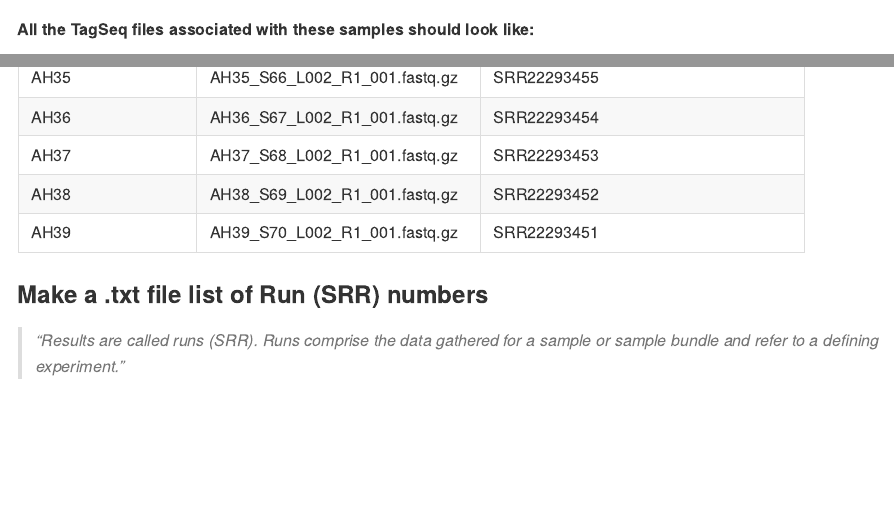
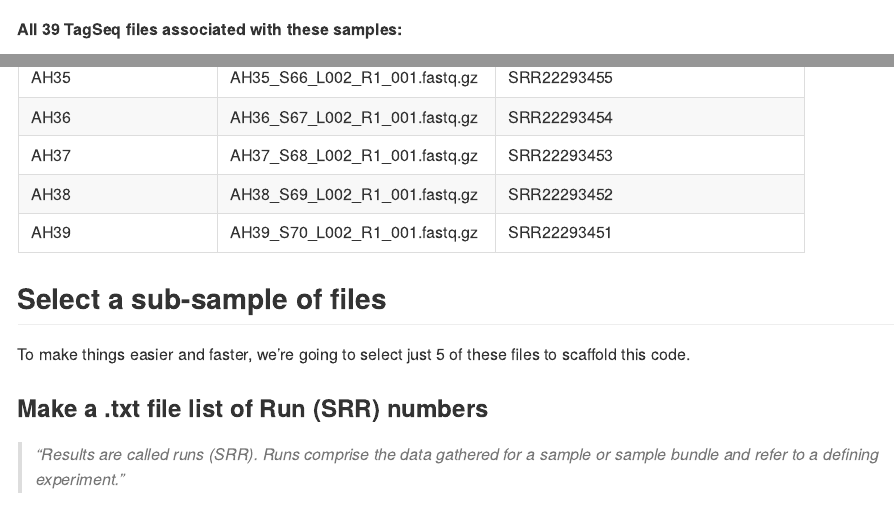
Before and after one commit to course-fish546-2023/sarahtanja-coralRNA, an R Markdown document (code/01-get-data.Rmd): the page in a window 1100 px wide, from 1140 px down, and a second part further down, joined at a grey line. Rendered offline with R 4.5, knitr and Pandoc, with nearby package versions.

Commit message:
commit from raven

```diff
--- a/code/01-get-data.Rmd
+++ b/code/01-get-data.Rmd
@@ -67,89 +67,53 @@ There are 39 samples (rows) with 8 metadata columns in this tibble dataset (AH1
 
 [![M. capitata development diagram by A. Huffmyer](https://user-images.githubusercontent.com/32178010/211181816-cf21abb7-7038-4f86-9aca-3ca326a958ce.png)](https://github.com/AHuffmyer/EarlyLifeHistory_Energetics)
 
-##### All the TagSeq files associated with these samples should look like:
+##### All 39 TagSeq files associated with these samples:
 
-+-------------------+-------------------------------+-----------------------------------+
 | **TagSeq seq ID** | **TagSeq File 1**             | **TagSeq biosample accession \#** |
-+===================+===============================+===================================+
+|------------------|-------------------------|----------------------------|
 | AH1               | AH1_S32_L002_R1_001.fastq.gz  | SRR22293483                       |
-+-------------------+-------------------------------+-----------------------------------+
 | AH2               | AH2_S33_L002_R1_001.fastq.gz  | SRR22293482                       |
-+-------------------+-------------------------------+-----------------------------------+
 | AH3               | AH3_S34_L002_R1_001.fastq.gz  | SRR22293471                       |
-+-------------------+-------------------------------+-----------------------------------+
 | AH4               | AH4_S35_L002_R1_001.fastq.gz  | SRR22293460                       |
-+-------------------+-------------------------------+-----------------------------------+
 | AH5               | AH5_S36_L002_R1_001.fastq.gz  | SRR22293450                       |
-+-------------------+-------------------------------+-----------------------------------+
 | AH6               | AH6_S37_L002_R1_001.fastq.gz  | SRR22293449                       |
-+-------------------+-------------------------------+-----------------------------------+
 | AH7               | AH7_S38_L002_R1_001.fastq.gz  | SRR22293448                       |
-+-------------------+-------------------------------+-----------------------------------+
 | AH8               | AH8_S39_L002_R1_001.fastq.gz  | SRR22293447                       |
-+-------------------+-------------------------------+-----------------------------------+
 | AH9               | AH9_S40_L002_R1_001.fastq.gz  | SRR22293446                       |
-+-------------------+-------------------------------+-----------------------------------+
 | AH10              | AH10_S41_L002_R1_001.fastq.gz | SRR22293445                       |
-+-------------------+-------------------------------+-----------------------------------+
 | AH11              | AH11_S42_L002_R1_001.fastq.gz | SRR22293481                       |
-+-------------------+-------------------------------+-----------------------------------+
 | AH12              | AH12_S43_L002_R1_001.fastq.gz | SRR22293480                       |
-+-------------------+-------------------------------+-----------------------------------+
 | AH13              | AH13_S44_L002_R1_001.fastq.gz | SRR22293479                       |
-+-------------------+-------------------------------+-----------------------------------+
 | AH14              | AH14_S45_L002_R1_001.fastq.gz | SRR22293478                       |
-+-------------------+-------------------------------+-----------------------------------+
 | AH15              | AH15_S46_L002_R1_001.fastq.gz | SRR22293477                       |
-+-------------------+-------------------------------+-----------------------------------+
 | AH16              | AH16_S47_L002_R1_001.fastq.gz | SRR22293476                       |
-+-------------------+-------------------------------+-----------------------------------+
 | AH17              | AH17_S48_L002_R1_001.fastq.gz | SRR22293475                       |
-+-------------------+-------------------------------+-----------------------------------+
 | AH18              | AH18_S49_L002_R1_001.fastq.gz | SRR22293474                       |
-+-------------------+-------------------------------+-----------------------------------+
 | AH19              | AH19_S50_L002_R1_001.fastq.gz | SRR22293473                       |
-+-------------------+-------------------------------+-----------------------------------+
 | AH20              | AH20_S51_L002_R1_001.fastq.gz | SRR22293472                       |
-+-------------------+-------------------------------+-----------------------------------+
 | AH21              | AH21_S52_L002_R1_001.fastq.gz | SRR22293470                       |
-+-------------------+-------------------------------+-----------------------------------+
 | AH22              | AH22_S53_L002_R1_001.fastq.gz | SRR22293469                       |
-+-------------------+-------------------------------+-----------------------------------+
 | AH23              | AH23_S54_L002_R1_001.fastq.gz | SRR22293468                       |
-+-------------------+-------------------------------+-----------------------------------+
 | AH24              | AH24_S55_L002_R1_001.fastq.gz | SRR22293467                       |
-+-------------------+-------------------------------+-----------------------------------+
 | AH25              | AH25_S56_L002_R1_001.fastq.gz | SRR22293466                       |
-+-------------------+-------------------------------+-----------------------------------+
 | AH26              | AH26_S57_L002_R1_001.fastq.gz | SRR22293465                       |
-+-------------------+-------------------------------+-----------------------------------+
 | AH27              | AH27_S58_L002_R1_001.fastq.gz | SRR22293464                       |
-+-------------------+-------------------------------+-----------------------------------+
 | AH28              | AH28_S59_L002_R1_001.fastq.gz | SRR22293463                       |
-+-------------------+-------------------------------+-----------------------------------+
 | AH29              | AH29_S60_L002_R1_001.fastq.gz | SRR22293462                       |
-+-------------------+-------------------------------+-----------------------------------+
 | AH30              | AH30_S61_L002_R1_001.fastq.gz | SRR22293461                       |
-+-------------------+-------------------------------+-----------------------------------+
 | AH31              | AH31_S62_L002_R1_001.fastq.gz | SRR22293459                       |
-+-------------------+-------------------------------+-----------------------------------+
 | AH32              | AH32_S63_L002_R1_001.fastq.gz | SRR22293458                       |
-+-------------------+-------------------------------+-----------------------------------+
 | AH33              | AH33_S64_L002_R1_001.fastq.gz | SRR22293457                       |
-+-------------------+-------------------------------+-----------------------------------+
 | AH34              | AH34_S65_L002_R1_001.fastq.gz | SRR22293456                       |
-+-------------------+-------------------------------+-----------------------------------+
 | AH35              | AH35_S66_L002_R1_001.fastq.gz | SRR22293455                       |
-+-------------------+-------------------------------+-----------------------------------+
 | AH36              | AH36_S67_L002_R1_001.fastq.gz | SRR22293454                       |
-+-------------------+-------------------------------+-----------------------------------+
 | AH37              | AH37_S68_L002_R1_001.fastq.gz | SRR22293453                       |
-+-------------------+-------------------------------+-----------------------------------+
 | AH38              | AH38_S69_L002_R1_001.fastq.gz | SRR22293452                       |
-+-------------------+-------------------------------+-----------------------------------+
 | AH39              | AH39_S70_L002_R1_001.fastq.gz | SRR22293451                       |
-+-------------------+-------------------------------+-----------------------------------+
+
+## Select a sub-sample of files
+
+To make things easier and faster, we're going to select just 5 of these files to scaffold this code.
 
 ### Make a .txt file list of Run (SRR) numbers
 
```
